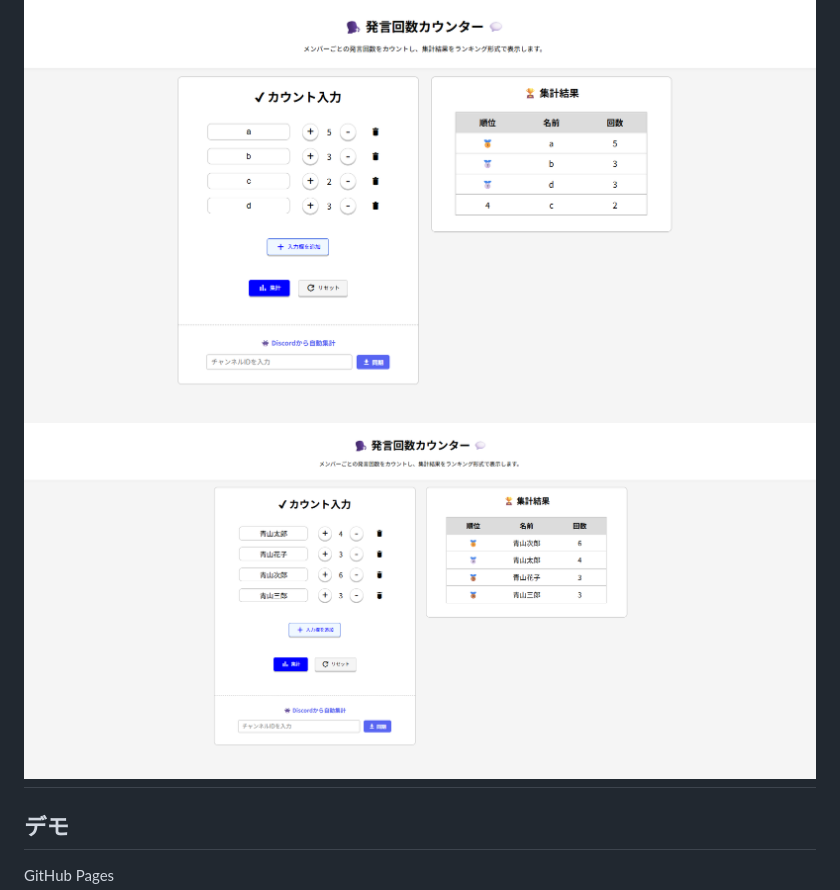
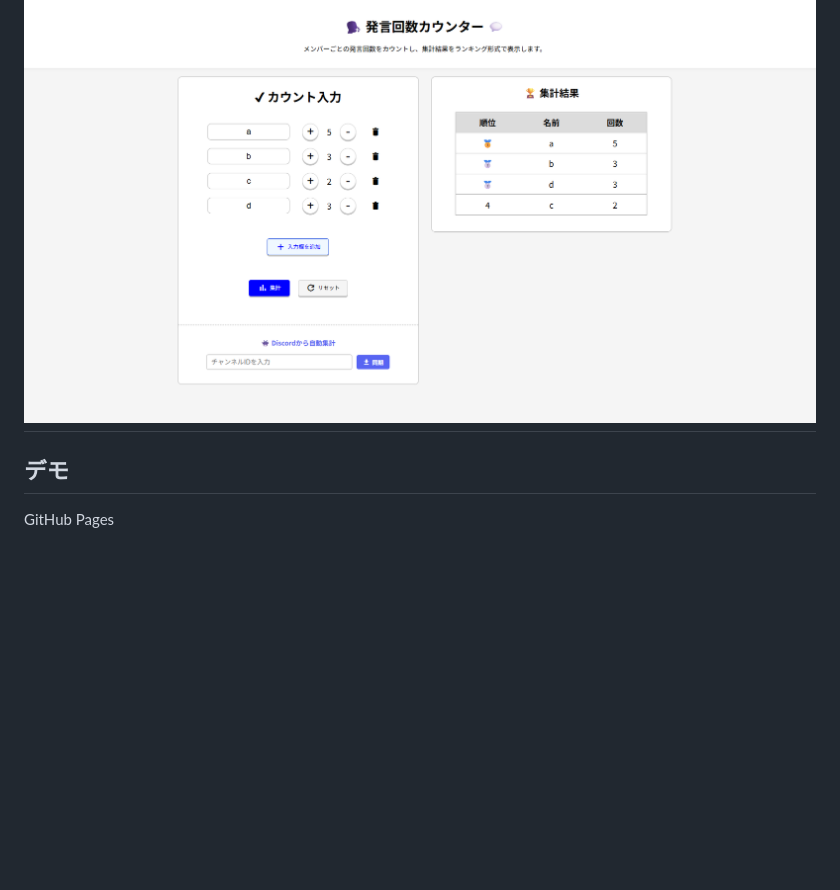
Before and after one commit to HarukaHida/SpeakerCounter, a Markdown page: README.md, the part around the change. GitHub-like rendering; blank space fills up the shorter version.

```diff
--- a/README.md
+++ b/README.md
@@ -29,7 +29,6 @@
 ## 画面イメージ
 
 ![Speaker Counter](SpeakerCounter_image.png)
-![Speaker Counter](SpeakerCounter_demo_image.png)
 ---
 
 ## デモ
```
